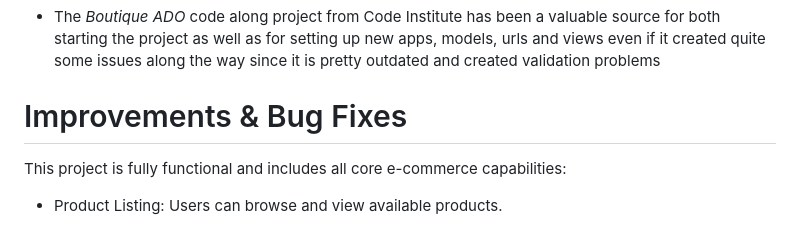
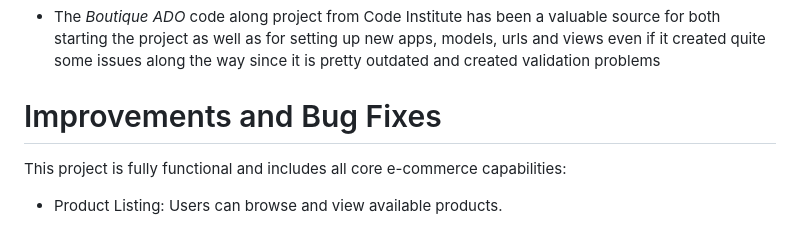
Before and after one commit to mouneeshwarip/Curry-Tales, a Markdown page: README.md, the part around one of its changes. Drawn GitHub-style.

```diff
--- a/README.md
+++ b/README.md
@@ -1348,7 +1348,7 @@ To clone and set up this project you need to follow the next steps:
 * The *Boutique ADO* code along project from Code Institute has been a valuable source for both starting the project as well as for setting up new apps, models, urls and views even if it created quite some issues along the way since it is pretty outdated and created validation problems
 
 
-# Improvements & Bug Fixes
+# Improvements and Bug Fixes
 
 This project is fully functional and includes all core e-commerce capabilities:
 
```
Also changed, not shown: other parts of README.md (+1 -1 lines).
